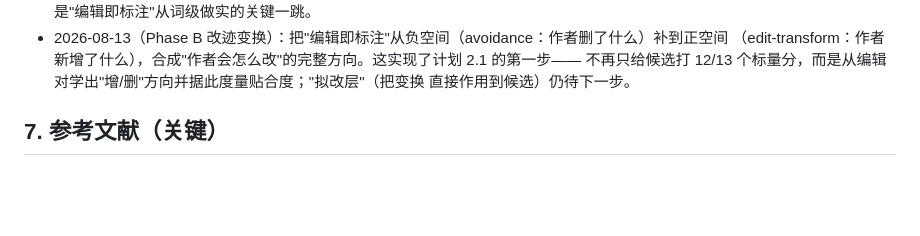
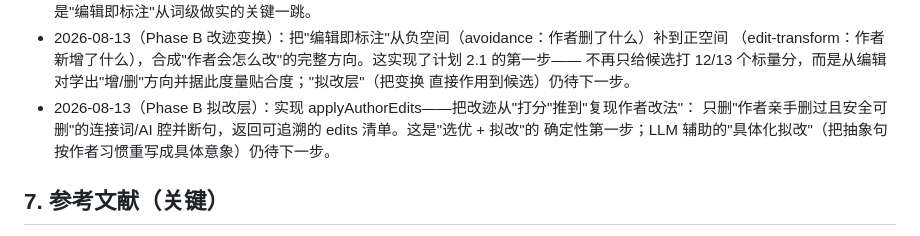
Before and after one commit to zhangyoufu-123/sculptor-agent, a Markdown page: docs/ENGINEERING-PLAN.md, the part around the change. GitHub-like rendering; blank space fills up the shorter version.

Commit message:
docs(plan): 记录拟改层过程思考

```diff
--- a/docs/ENGINEERING-PLAN.md
+++ b/docs/ENGINEERING-PLAN.md
@@ -163,6 +163,9 @@ Activation Addition（Turner 2023）。
   （edit-transform：作者新增了什么），合成"作者会怎么改"的完整方向。这实现了计划 2.1 的第一步——
   不再只给候选打 12/13 个标量分，而是从编辑对学出"增/删"方向并据此度量贴合度；"拟改层"（把变换
   直接作用到候选）仍待下一步。
+- 2026-08-13（Phase B 拟改层）：实现 applyAuthorEdits——把改迹从"打分"推到"复现作者改法"：
+  只删"作者亲手删过且安全可删"的连接词/AI 腔并断句，返回可追溯的 edits 清单。这是"选优 + 拟改"的
+  确定性第一步；LLM 辅助的"具体化拟改"（把抽象句按作者习惯重写成具体意象）仍待下一步。
 
 ## 7. 参考文献（关键）
 
```
